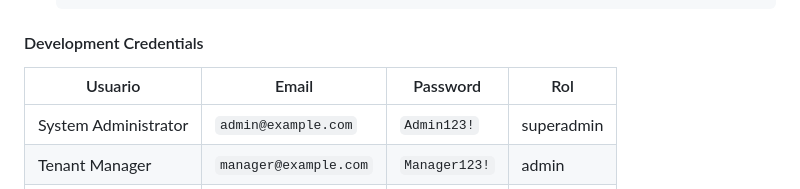
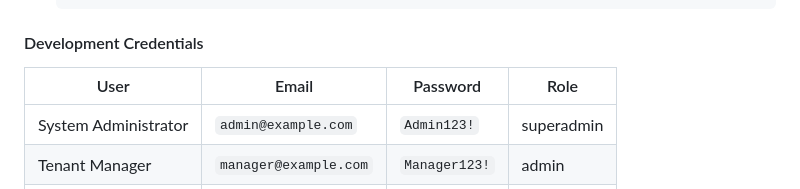
Before and after one commit to SebastianMV/FastAPI-Enterprise-Boilerplate, a Markdown page: README.md, the part around the change. GitHub-like rendering.

Commit message:
docs: translate remaining Spanish table headers in README.md

```diff
--- a/README.md
+++ b/README.md
@@ -160,7 +160,7 @@ Database migrations run automatically on startup, creating:
 
 #### Development Credentials
 
-| Usuario              | Email                 | Password      | Rol        |
+| User                 | Email                 | Password      | Role       |
 | -------------------- | --------------------- | ------------- | ---------- |
 | System Administrator | `admin@example.com`   | `Admin123!`   | superadmin |
 | Tenant Manager       | `manager@example.com` | `Manager123!` | admin      |
```
